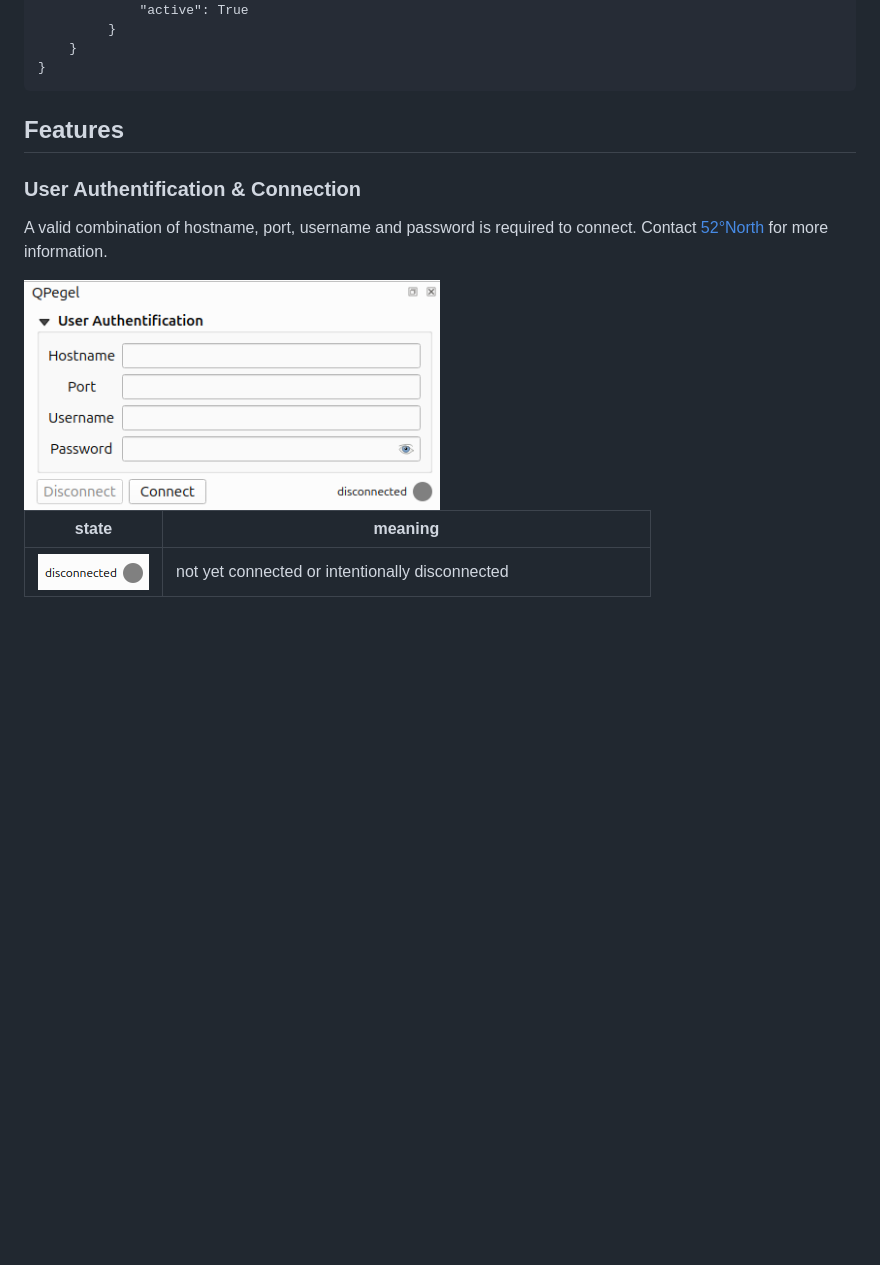
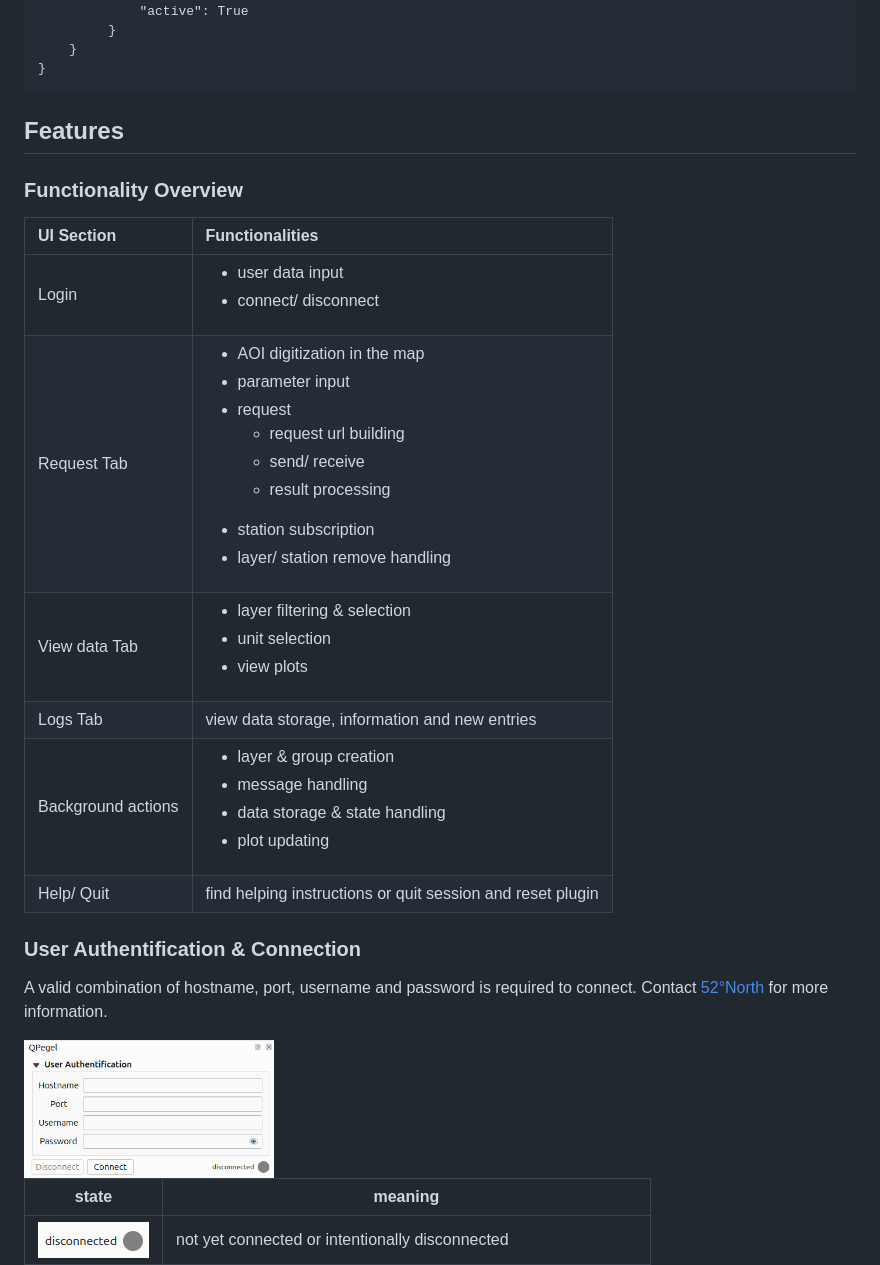
Before and after one commit to 52North/QPegel, a Markdown page: docs/documentation.md, the part around one of its changes. Rendered like a GitHub page; blank space fills up the shorter version.

````diff
--- a/docs/documentation.md
+++ b/docs/documentation.md
@@ -224,10 +224,21 @@ Data of previous sessions can also be added by just choosing a closed layer as p
 ```
 
 ## Features
+### Functionality Overview
+
+| UI Section         | Functionalities                                                                                                                                                                                                                                    |
+|:-------------------|:---------------------------------------------------------------------------------------------------------------------------------------------------------------------------------------------------------------------------------------------------|
+| Login              | <ul><li>user data input</li><li>connect/ disconnect</li></ul>                                                                                                                                                                                      |
+| Request Tab        | <ul><li>AOI digitization in the map</li><li>parameter input</li><li>request</li> <ul><li>request url building</li><li>send/ receive</li><li>result processing</li></ul> <li>station subscription</li><li>layer/ station remove handling</li> </ul> |
+| View data Tab      | <ul><li>layer filtering & selection</li><li>unit selection</li><li>view plots</li></ul>                                                                                                                                                            |
+| Logs Tab           | view data storage, information and new entries                                                                                                                                                                                                     |
+| Background actions | <ul><li>layer & group creation</li><li>message handling</li><li>data storage & state handling</li><li>plot updating</li></ul>                                                                                                                      |
+| Help/ Quit         | find helping instructions or quit session and reset plugin                                                                                                                                                                                         |
+
 ### User Authentification & Connection
 A valid combination of hostname, port, username and password is required to connect. Contact [52°North](https://52north.org/about-us/contact-us/) for more information.
 
-<img src="img/authentification.png" width="50%"/>
+<img src="img/authentification.png" width="30%"/>
 
 |                     state                      | meaning                                                                                   |
 |:----------------------------------------------:|-------------------------------------------------------------------------------------------|
````
Also changed, not shown: other parts of docs/documentation.md (+5 -17 lines).
